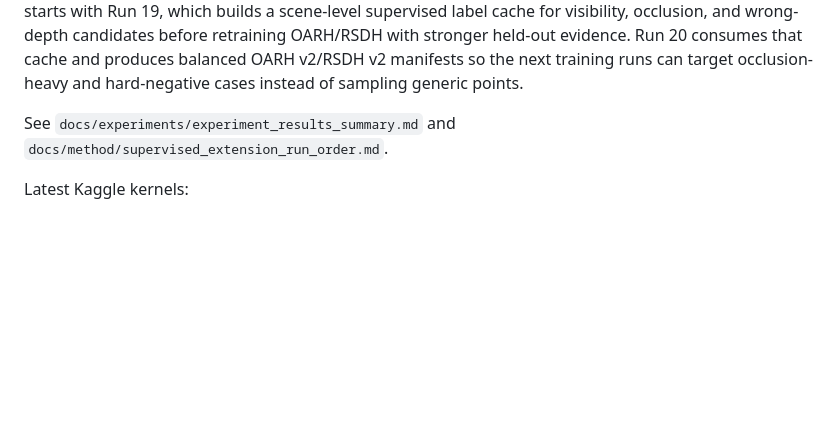
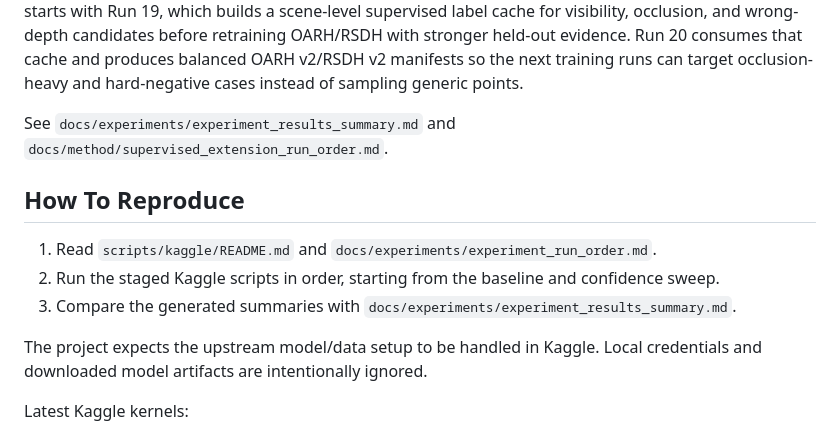
Before and after one commit to NguyenNgocMinh30012005/Computer_vision_2025.2, a Markdown page: README.md, the part around one of its changes. Rendered like a GitHub page; blank space fills up the shorter version.

```diff
--- a/README.md
+++ b/README.md
@@ -83,6 +123,18 @@ instead of sampling generic points.
 See `docs/experiments/experiment_results_summary.md` and
 `docs/method/supervised_extension_run_order.md`.
 
+## How To Reproduce
+
+1. Read `scripts/kaggle/README.md` and
+   `docs/experiments/experiment_run_order.md`.
+2. Run the staged Kaggle scripts in order, starting from the baseline and
+   confidence sweep.
+3. Compare the generated summaries with
+   `docs/experiments/experiment_results_summary.md`.
+
+The project expects the upstream model/data setup to be handled in Kaggle. Local
+credentials and downloaded model artifacts are intentionally ignored.
+
 Latest Kaggle kernels:
 
 - [Run 12 Supervised Reliability](https://www.kaggle.com/code/minhhuyen3012nguyen/mv-dust3r-run-12-supervised-reliability)
```
Also changed, not shown: other parts of README.md (+40 -0 lines).
